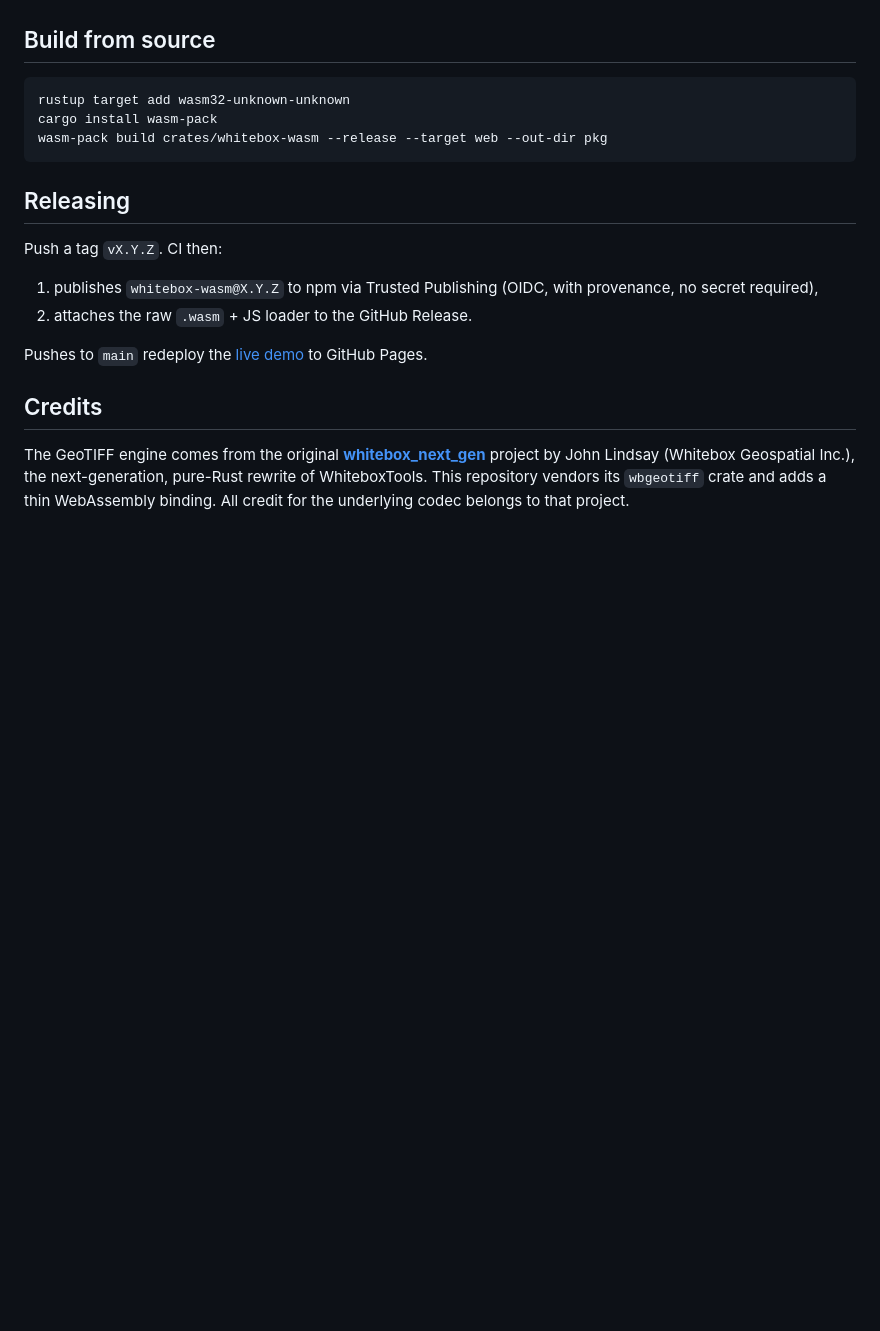
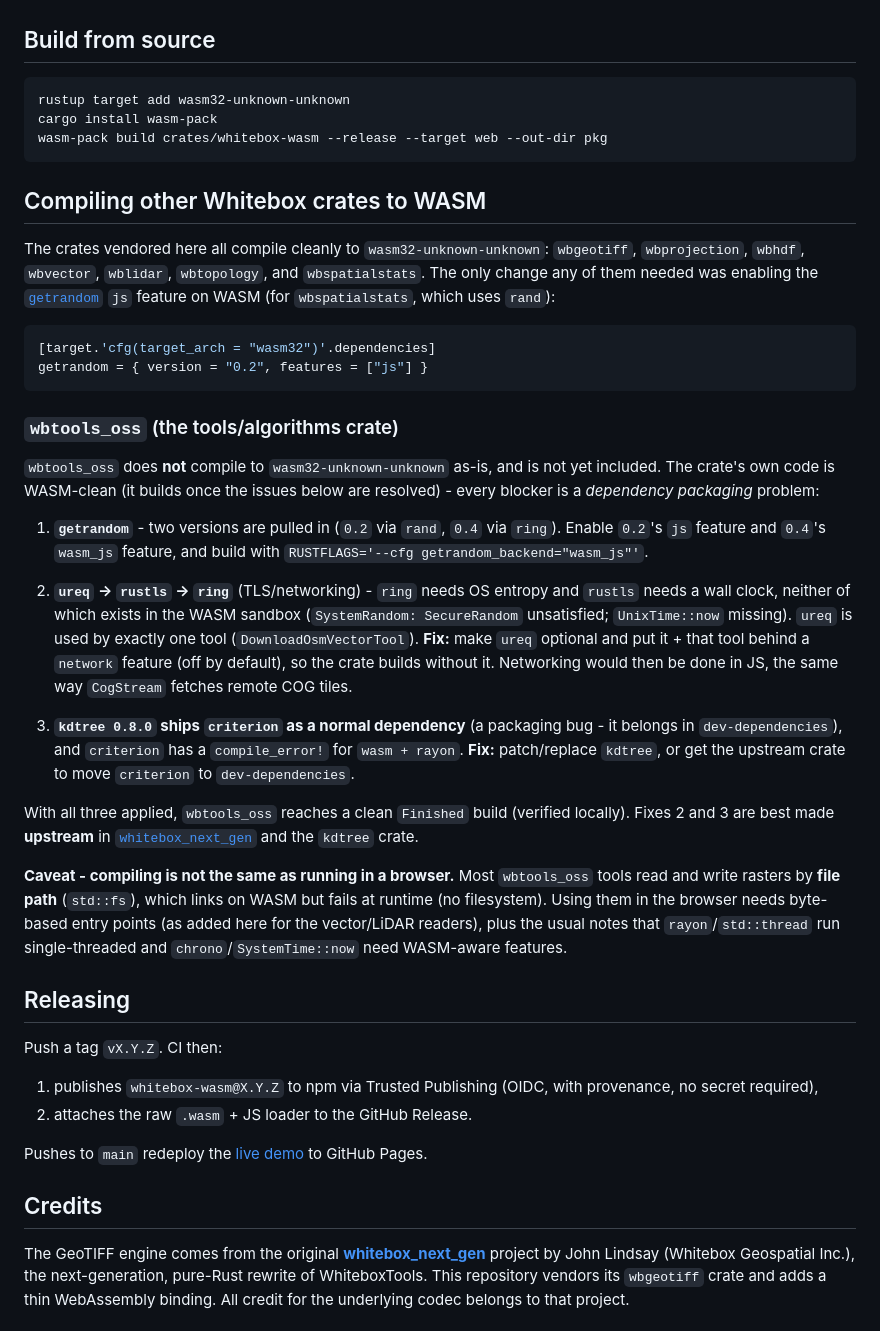
Before and after one commit to opengeos/whitebox-wasm, a Markdown page: README.md, the part around the change. Rendered like a GitHub page; blank space fills up the shorter version.

Commit message:
docs: document WASM compilation of other crates + wbtools_oss blockers
Add a 'Compiling other Whitebox crates to WASM' section: the getrandom js fix
for the vendored crates, and the three dependency blockers for wbtools_oss
(getrandom 0.2/0.4, ureq->rustls->ring networking, kdtree's criterion packaging
bug) with fixes, plus the path-based-I/O runtime caveat.

````diff
--- a/README.md
+++ b/README.md
@@ -133,6 +133,54 @@ cargo install wasm-pack
 wasm-pack build crates/whitebox-wasm --release --target web --out-dir pkg
 ```
 
+## Compiling other Whitebox crates to WASM
+
+The crates vendored here all compile cleanly to `wasm32-unknown-unknown`:
+`wbgeotiff`, `wbprojection`, `wbhdf`, `wbvector`, `wblidar`, `wbtopology`, and
+`wbspatialstats`. The only change any of them needed was enabling the
+[`getrandom`](https://docs.rs/getrandom/#webassembly-support) `js` feature on
+WASM (for `wbspatialstats`, which uses `rand`):
+
+```toml
+[target.'cfg(target_arch = "wasm32")'.dependencies]
+getrandom = { version = "0.2", features = ["js"] }
+```
+
+### `wbtools_oss` (the tools/algorithms crate)
+
+`wbtools_oss` does **not** compile to `wasm32-unknown-unknown` as-is, and is not
+yet included. The crate's own code is WASM-clean (it builds once the issues
+below are resolved) - every blocker is a *dependency packaging* problem:
+
+1. **`getrandom`** - two versions are pulled in (`0.2` via `rand`, `0.4` via
+   `ring`). Enable `0.2`'s `js` feature and `0.4`'s `wasm_js` feature, and build
+   with `RUSTFLAGS='--cfg getrandom_backend="wasm_js"'`.
+
+2. **`ureq` -> `rustls` -> `ring`** (TLS/networking) - `ring` needs OS entropy
+   and `rustls` needs a wall clock, neither of which exists in the WASM sandbox
+   (`SystemRandom: SecureRandom` unsatisfied; `UnixTime::now` missing). `ureq` is
+   used by exactly one tool (`DownloadOsmVectorTool`). **Fix:** make `ureq`
+   optional and put it + that tool behind a `network` feature (off by default),
+   so the crate builds without it. Networking would then be done in JS, the same
+   way `CogStream` fetches remote COG tiles.
+
+3. **`kdtree 0.8.0` ships `criterion` as a normal dependency** (a packaging bug -
+   it belongs in `dev-dependencies`), and `criterion` has a `compile_error!` for
+   `wasm + rayon`. **Fix:** patch/replace `kdtree`, or get the upstream crate to
+   move `criterion` to `dev-dependencies`.
+
+With all three applied, `wbtools_oss` reaches a clean `Finished` build (verified
+locally). Fixes 2 and 3 are best made **upstream** in
+[`whitebox_next_gen`](https://github.com/jblindsay/whitebox_next_gen) and the
+`kdtree` crate.
+
+**Caveat - compiling is not the same as running in a browser.** Most
+`wbtools_oss` tools read and write rasters by **file path** (`std::fs`), which
+links on WASM but fails at runtime (no filesystem). Using them in the browser
+needs byte-based entry points (as added here for the vector/LiDAR readers), plus
+the usual notes that `rayon`/`std::thread` run single-threaded and
+`chrono`/`SystemTime::now` need WASM-aware features.
+
 ## Releasing
 
 Push a tag `vX.Y.Z`. CI then:
````
